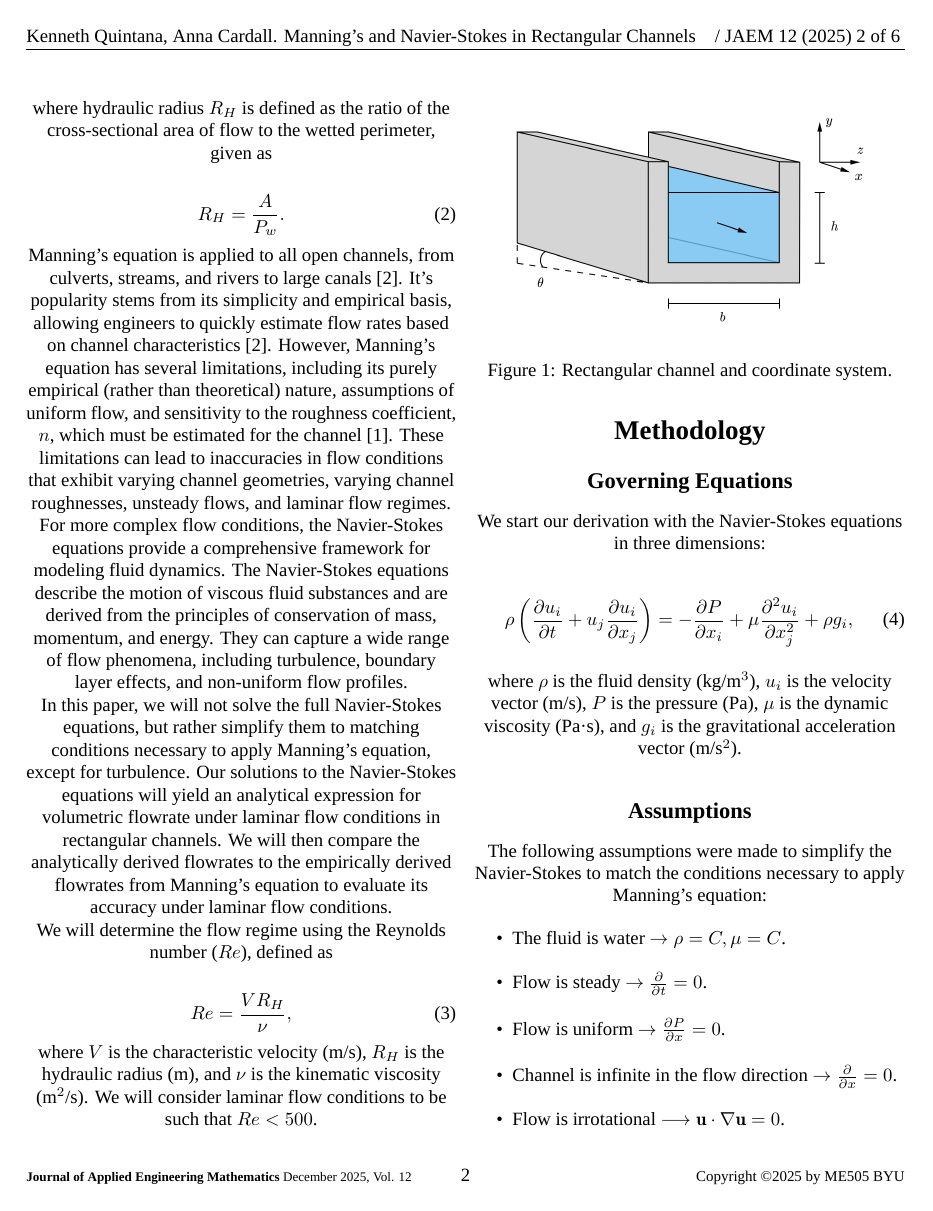
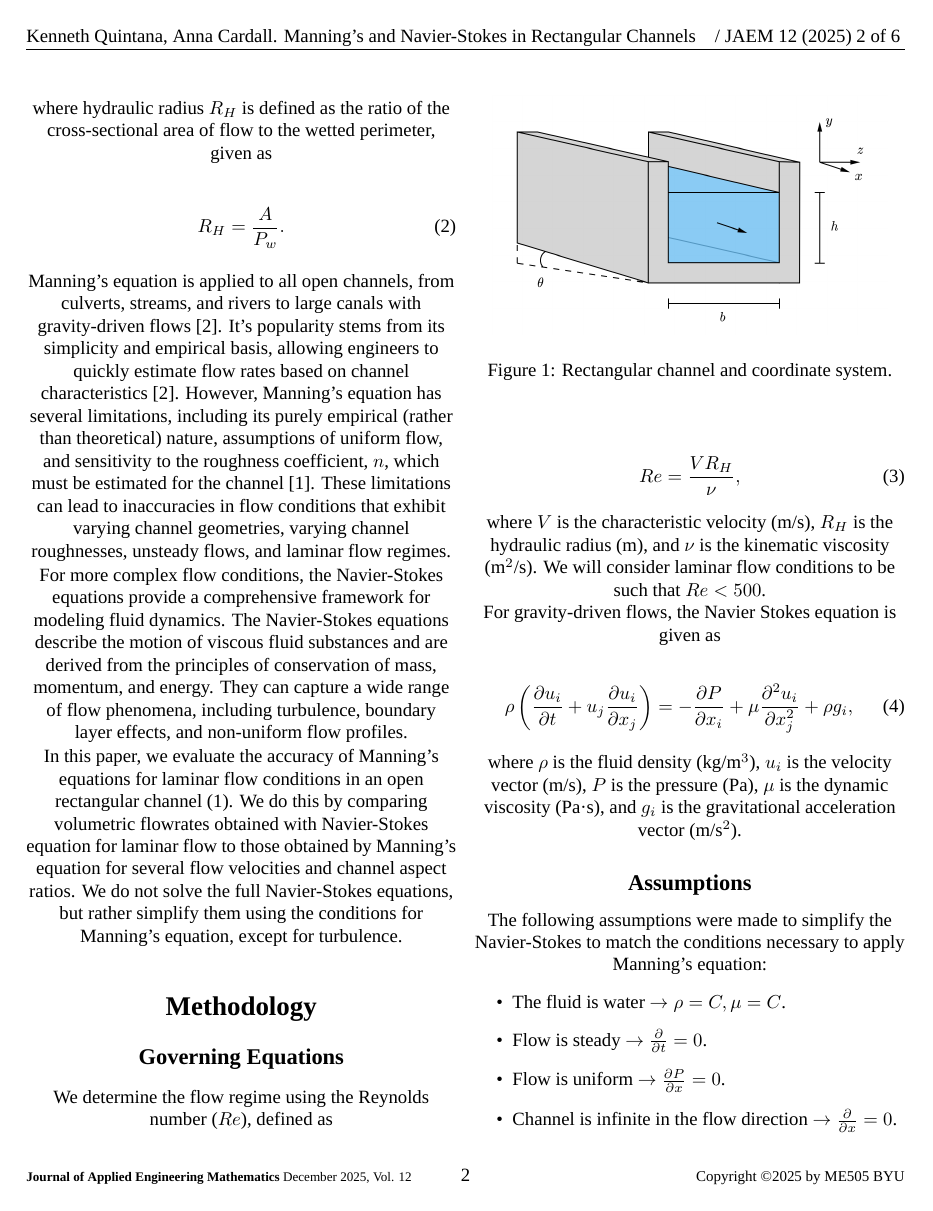
Before and after one commit to ktquint/ME-505-Paper, a LaTeX paper (manning-NS-rectangular-channel.tex): page 2 of 6. Compiled offline with XeLaTeX; a missing font is replaced by an installed copy or a similar font.

Commit message:
Updated the language in the introduction and moved the definition of the Reynold's number to the methods

```diff
--- a/manning-NS-rectangular-channel.tex
+++ b/manning-NS-rectangular-channel.tex
@@ -125,7 +125,7 @@ the wetted perimeter, given as
 \end{equation}
 
 Manning's equation is applied to all open channels, from culverts, streams, and rivers to
-large canals \cite{GioiaPhysRevLett}. It's popularity stems from its simplicity and
+large canals with gravity-driven flows \cite{GioiaPhysRevLett}. It's popularity stems from its simplicity and
 empirical basis, allowing engineers to quickly estimate flow rates based on channel
 characteristics \cite{GioiaPhysRevLett}. However, Manning's equation has several limitations,
 including its purely empirical (rather than theoretical) nature, assumptions of uniform flow,
@@ -140,21 +140,12 @@ of viscous fluid substances and are derived from the principles of conservation
 mass, momentum, and energy. They can capture a wide range of flow phenomena,
 including turbulence, boundary layer effects, and non-uniform flow profiles.
 
-In this paper, we will not solve the full Navier-Stokes equations, but rather simplify
-them to matching conditions necessary to apply Manning's equation, except for turbulence.
-Our solutions to the Navier-Stokes equations will yield an analytical expression for
-volumetric flowrate under laminar flow conditions in rectangular channels. We will then
-compare the analytically derived flowrates to the empirically derived flowrates from
-Manning's equation to evaluate its accuracy under laminar flow conditions.
-
-We will determine the flow regime using the Reynolds number ($Re$), defined as
-
-\begin{equation}
-    Re = \frac{V R_H}{\nu},
-\end{equation}
-
-where $V$ is the characteristic velocity (m/s), $R_H$ is the hydraulic
-radius (m), and $\nu$ is the kinematic viscosity (m$^2$/s). We will consider laminar flow conditions to be such that $Re < 500$.
+In this paper, we evaluate the accuracy of Manning's equations for laminar flow conditions
+in an open rectangular channel (\ref{fig:channel-and-coordinates}). We do this by comparing
+volumetric flowrates obtained with Navier-Stokes equation for laminar flow to those obtained
+by Manning's equation for several flow velocities and channel aspect ratios. We do not solve
+the full Navier-Stokes equations, but rather simplify them using the conditions for Manning's
+equation, except for turbulence.
 
 \begin{figure}
     \centering
@@ -166,8 +157,16 @@ radius (m), and $\nu$ is the kinematic viscosity (m$^2$/s). We will consider lam
 \section*{Methodology}
 
 \subsection*{Governing Equations}
+We determine the flow regime using the Reynolds number ($Re$), defined as
 
-We start our derivation with the Navier-Stokes equations in three dimensions:
+\begin{equation}
+    Re = \frac{V R_H}{\nu},
+\end{equation}
+
+where $V$ is the characteristic velocity (m/s), $R_H$ is the hydraulic
+radius (m), and $\nu$ is the kinematic viscosity (m$^2$/s). We will consider laminar flow conditions to be such that $Re < 500$.
+
+For gravity-driven flows, the Navier Stokes equation is given as
 
 \begin{equation}
    \rho \left( \frac{\partial u_i}{\partial t} + u_j \frac{\partial u_i}{\partial x_j} \right) = -\frac{\partial P}{\partial x_i} + \mu \frac{\partial^2 u_i}{\partial x_j^2} + \rho g_i,
```
